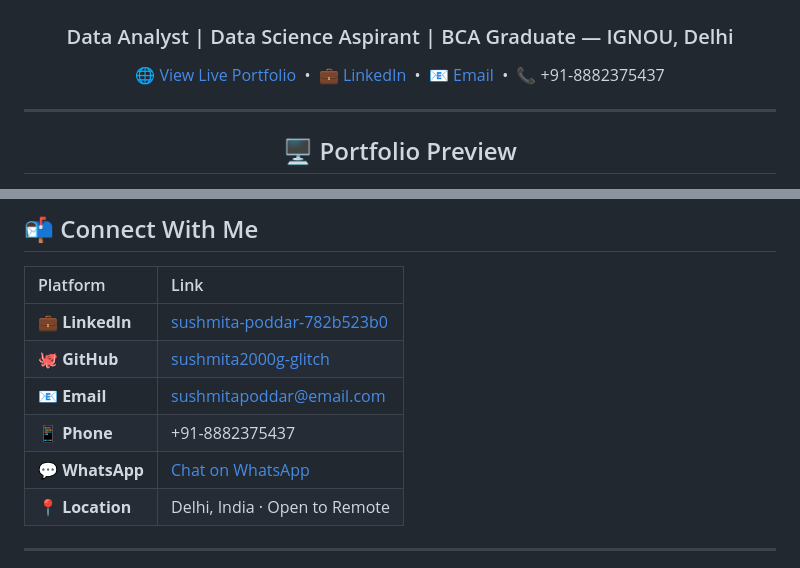
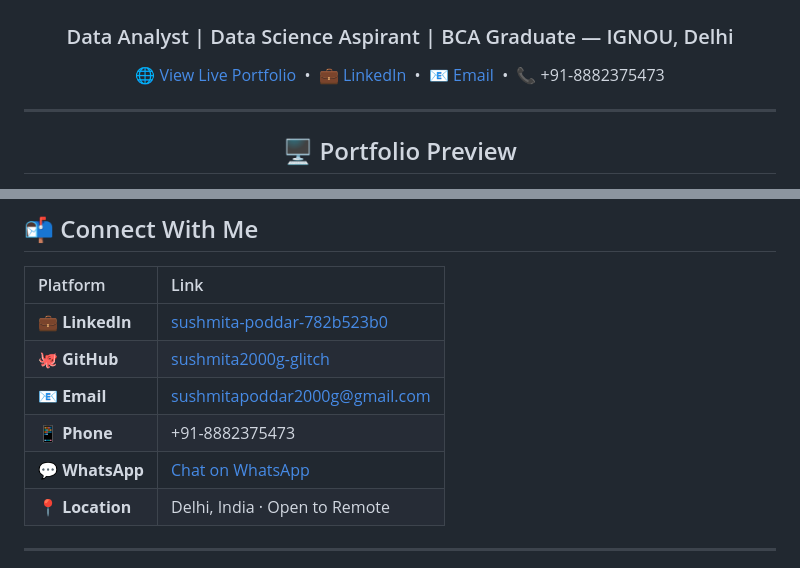
Before and after one commit to sushmita2000g-glitch/sushmita-poddar-protfolio, a Markdown page: README.md, 2 parts joined by grey strips. Rendered like a GitHub page.

```diff
--- a/README.md
+++ b/README.md
@@ -4,7 +4,7 @@
 
 ### Data Analyst | Data Science Aspirant | BCA Graduate — IGNOU, Delhi
 
-🌐 [View Live Portfolio](https://sushmita2000g-glitch.github.io/sushmita-poddar-portfolio) &nbsp;•&nbsp; 💼 [LinkedIn](https://linkedin.com/in/sushmita-poddar-782b523b0) &nbsp;•&nbsp; 📧 [Email](mailto:sushmitapoddar@email.com) &nbsp;•&nbsp; 📞 +91-8882375437
+🌐 [View Live Portfolio](https://sushmita2000g-glitch.github.io/sushmita-poddar-portfolio) &nbsp;•&nbsp; 💼 [LinkedIn](https://linkedin.com/in/sushmita-poddar-782b523b0) &nbsp;•&nbsp; 📧 [Email](mailto:sushmitapoddar2000g@gmail.com) &nbsp;•&nbsp; 📞 +91-8882375473
 
 ---
 
@@ -192,9 +192,9 @@ sushmita-poddar-portfolio/
 |:--|:--|
 | 💼 **LinkedIn** | [sushmita-poddar-782b523b0](https://linkedin.com/in/sushmita-poddar-782b523b0) |
 | 🐙 **GitHub** | [sushmita2000g-glitch](https://github.com/sushmita2000g-glitch) |
-| 📧 **Email** | sushmitapoddar@email.com |
-| 📱 **Phone** | +91-8882375437 |
-| 💬 **WhatsApp** | [Chat on WhatsApp](https://wa.me/918882375437) |
+| 📧 **Email** | sushmitapoddar2000g@gmail.com |
+| 📱 **Phone** | +91-8882375473 |
+| 💬 **WhatsApp** | [Chat on WhatsApp](https://wa.me/918882375473) |
 | 📍 **Location** | Delhi, India · Open to Remote |
 
 ---
```
